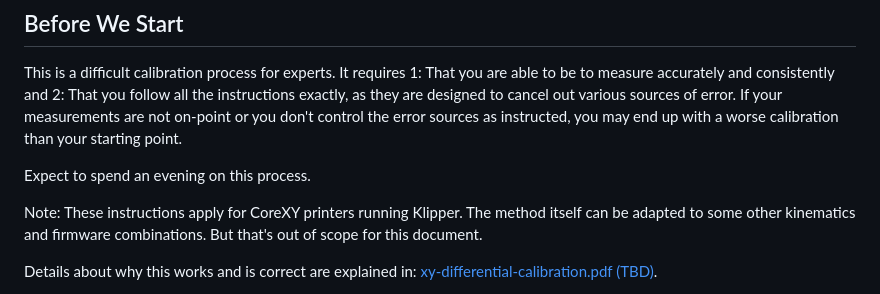
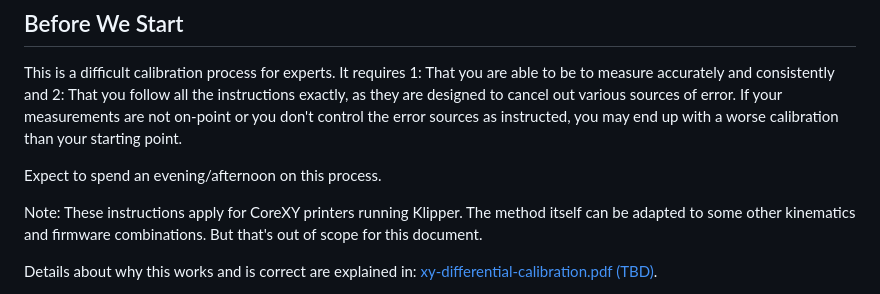
Before and after one commit to cmdremily/BoronTrident, a Markdown page: calibration/xy-differential-calibration.md, the part around the change printed below. GitHub-like rendering.

```diff
--- a/calibration/xy-differential-calibration.md
+++ b/calibration/xy-differential-calibration.md
@@ -3,7 +3,7 @@
 ## Before We Start
 This is a difficult calibration process for experts. It requires 1: That you are able to be to measure accurately and consistently and 2: That you follow all the instructions exactly, as they are designed to cancel out various sources of error. If your measurements are not on-point or you don't control the error sources as instructed, you may end up with a worse calibration than your starting point.
 
-Expect to spend an evening on this process.
+Expect to spend an evening/afternoon on this process.
 
 Note: These instructions apply for CoreXY printers running Klipper. The method itself can be adapted to some other kinematics and firmware combinations. But that's out of scope for this document.
 
```
Also changed, not shown: other parts of calibration/xy-differential-calibration.md (+2 -2 lines).
